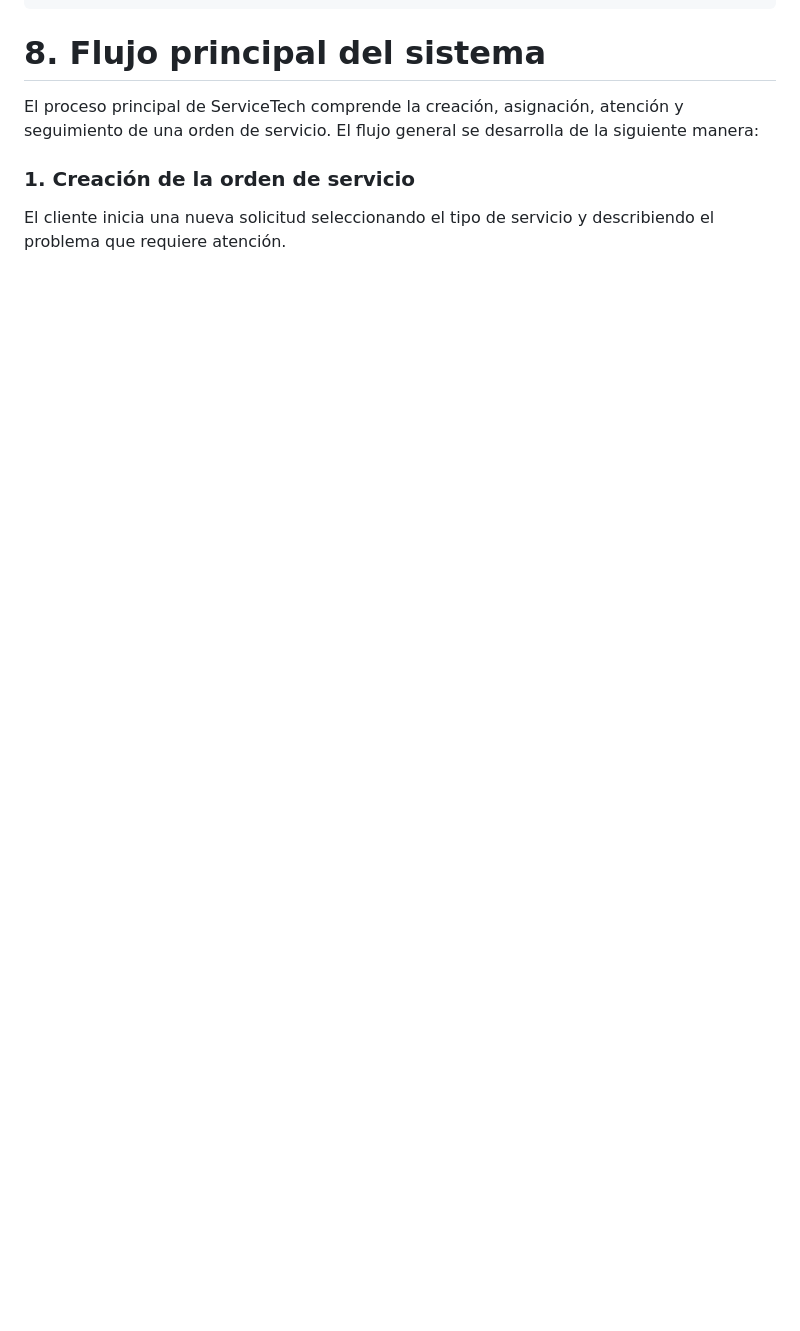
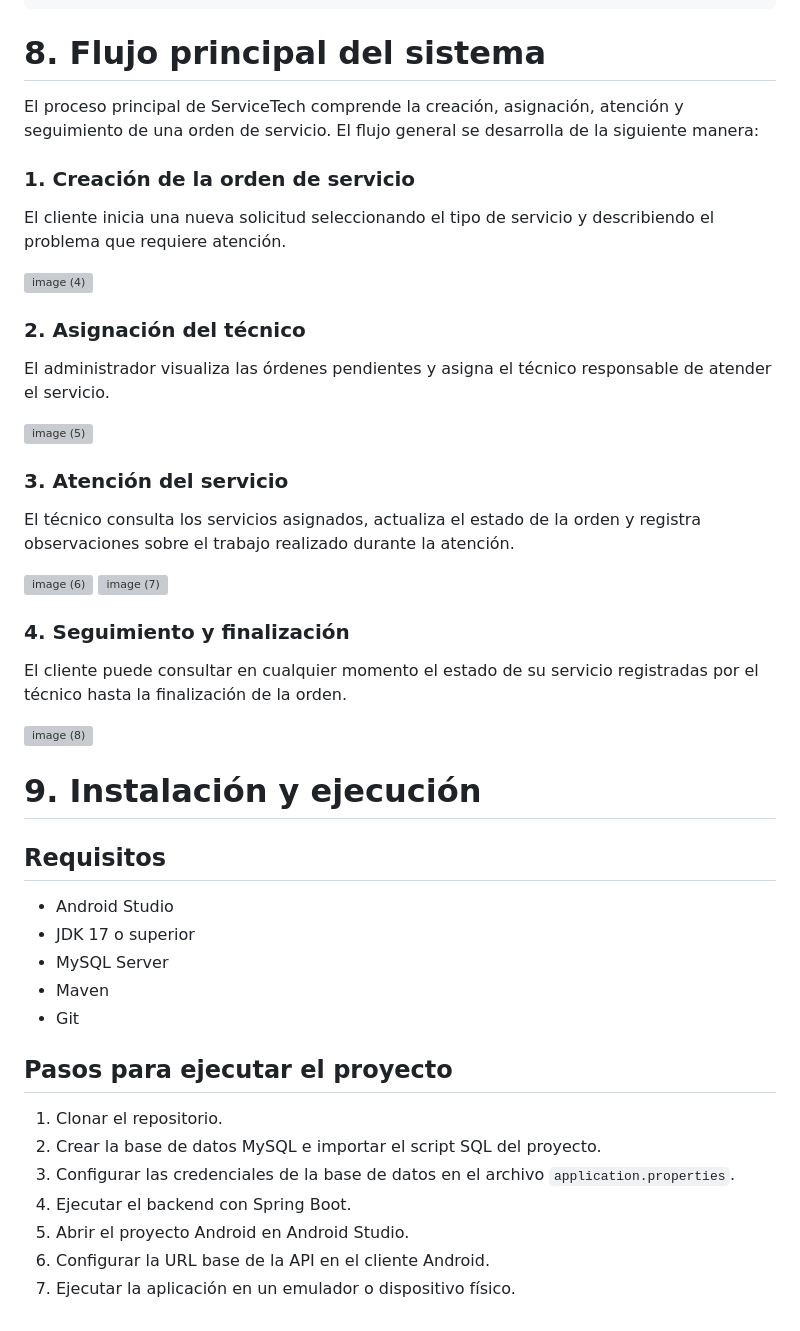
Before and after one commit to evi-198/Proyecto-ServiceTech, a Markdown page: README.md, the part around the change. Rendered like a GitHub page; blank space fills up the shorter version; grey boxes are pictures that could not be loaded.

```diff
--- a/README.md
+++ b/README.md
@@ -126,3 +126,45 @@ El proceso principal de ServiceTech comprende la creación, asignación, atenci
 ### 1. Creación de la orden de servicio
 
 El cliente inicia una nueva solicitud seleccionando el tipo de servicio y describiendo el problema que requiere atención.
+
+<img width="277" height="617" alt="image (4)" src="https://github.com/user-attachments/assets/d161cfab-d431-49cc-bdcd-8e1d882944a8" />
+
+### 2. Asignación del técnico
+
+El administrador visualiza las órdenes pendientes y asigna el técnico responsable de atender el servicio.
+
+<img width="276" height="621" alt="image (5)" src="https://github.com/user-attachments/assets/ff253b8d-a9ba-4128-a8d4-996fc00ef231" />
+
+### 3. Atención del servicio
+
+El técnico consulta los servicios asignados, actualiza el estado de la orden y registra observaciones sobre el trabajo realizado durante la atención.
+
+<img width="277" height="617" alt="image (6)" src="https://github.com/user-attachments/assets/6f84962d-01e8-41ce-aee7-954afa620069" />
+
+<img width="276" height="617" alt="image (7)" src="https://github.com/user-attachments/assets/30ae6184-0c20-441c-9166-922319924a70" />
+
+### 4. Seguimiento y finalización
+
+El cliente puede consultar en cualquier momento el estado de su servicio registradas por el técnico hasta la finalización de la orden.
+
+<img width="275" height="619" alt="image (8)" src="https://github.com/user-attachments/assets/4dd40a15-5672-420d-890a-702f247bccda" />
+
+# 9. Instalación y ejecución
+
+## Requisitos
+
+- Android Studio
+- JDK 17 o superior
+- MySQL Server
+- Maven
+- Git
+
+## Pasos para ejecutar el proyecto
+
+1. Clonar el repositorio.
+2. Crear la base de datos MySQL e importar el script SQL del proyecto.
+3. Configurar las credenciales de la base de datos en el archivo `application.properties`.
+4. Ejecutar el backend con Spring Boot.
+5. Abrir el proyecto Android en Android Studio.
+6. Configurar la URL base de la API en el cliente Android.
+7. Ejecutar la aplicación en un emulador o dispositivo físico.
```
